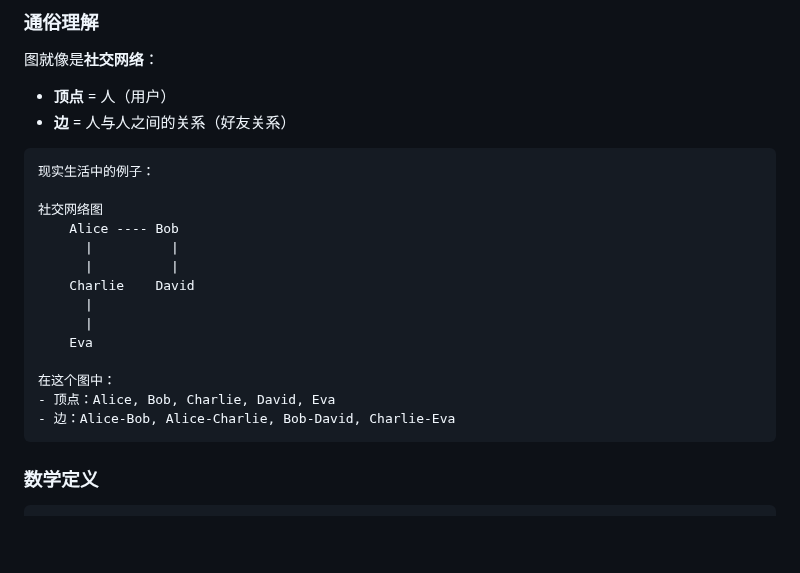
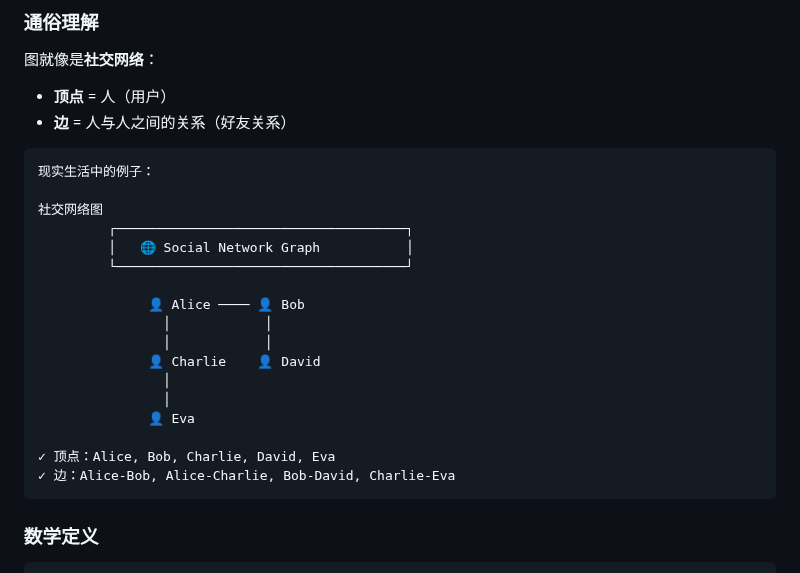
Before and after one commit to ProgramSkill/CppDemo, a Markdown page: CPPAlgorithm/图的基础知识.md, the part around the change. Drawn GitHub-style; blank space fills up the shorter version.

Commit message:
图的基础知识

````diff
--- a/CPPAlgorithm/图的基础知识.md
+++ b/CPPAlgorithm/图的基础知识.md
@@ -28,17 +28,20 @@
 现实生活中的例子：
 
 社交网络图
-    Alice ---- Bob
-      |          |
-      |          |
-    Charlie    David
-      |
-      |
-    Eva
+         ┌─────────────────────────────────────┐
+         │   🌐 Social Network Graph           │
+         └─────────────────────────────────────┘
 
-在这个图中：
-- 顶点：Alice, Bob, Charlie, David, Eva
-- 边：Alice-Bob, Alice-Charlie, Bob-David, Charlie-Eva
+              👤 Alice ──── 👤 Bob
+                │            │
+                │            │
+              👤 Charlie    👤 David
+                │
+                │
+              👤 Eva
+
+✓ 顶点：Alice, Bob, Charlie, David, Eva
+✓ 边：Alice-Bob, Alice-Charlie, Bob-David, Charlie-Eva
 ```
 
 ### 数学定义
````
